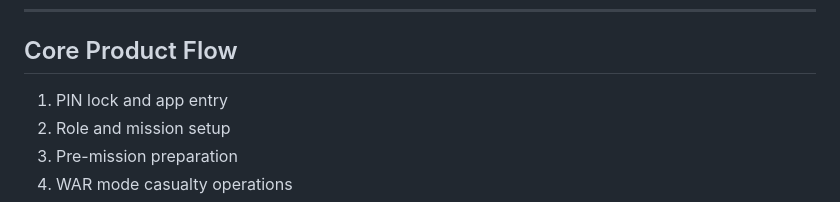
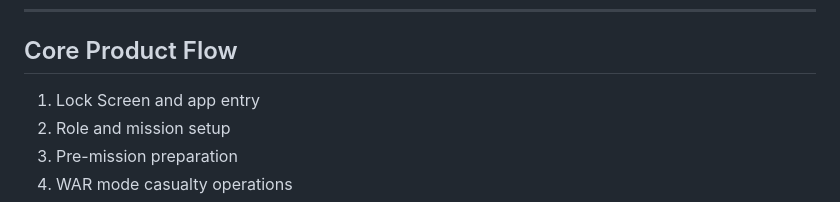
Before and after one commit to Yuvalalex/BENAM---Tactical-Preview, a Markdown page: README.md, the part around the change. Drawn GitHub-style.

```diff
--- a/README.md
+++ b/README.md
@@ -54,7 +54,7 @@ From an engineering perspective, the value of this repository is not just the fe
 
 ## Core Product Flow
 
-1. PIN lock and app entry
+1. Lock Screen and app entry
 2. Role and mission setup
 3. Pre-mission preparation
 4. WAR mode casualty operations
```
